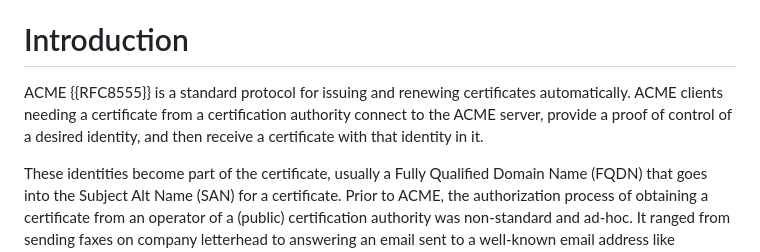
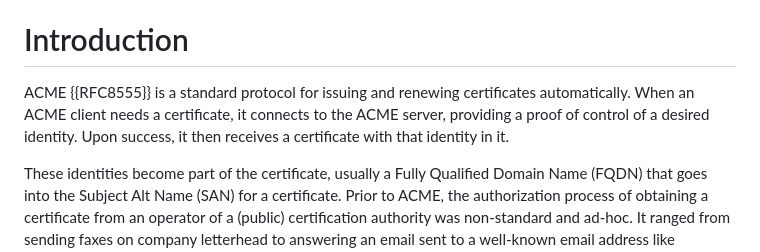
Before and after one commit to liuchunchi/draft-liu-acme-rats, a Markdown page: draft-liu-acme-rats.md, the part around the change. Drawn GitHub-style.

Commit message:
clarify long sentence

```diff
--- a/draft-liu-acme-rats.md
+++ b/draft-liu-acme-rats.md
@@ -61,7 +61,7 @@ The ACME Server can optionally challenge the Client for specific claims that it
 # Introduction
 
 ACME {{RFC8555}} is a standard protocol for issuing and renewing certificates automatically.
-ACME clients needing a certificate from a certification authority connect to the ACME server, provide a proof of control of a desired identity, and then receive a certificate with that identity in it.
+When an ACME client needs a certificate, it connects to the ACME server, providing a proof of control of a desired identity. Upon success, it then receives a certificate with that identity in it.
 
 These identities become part of the certificate, usually a Fully Qualified Domain Name (FQDN) that goes into the Subject Alt Name (SAN) for a certificate.
 Prior to ACME, the authorization process of obtaining a certificate from an operator of a (public) certification authority was non-standard and ad-hoc.
```
